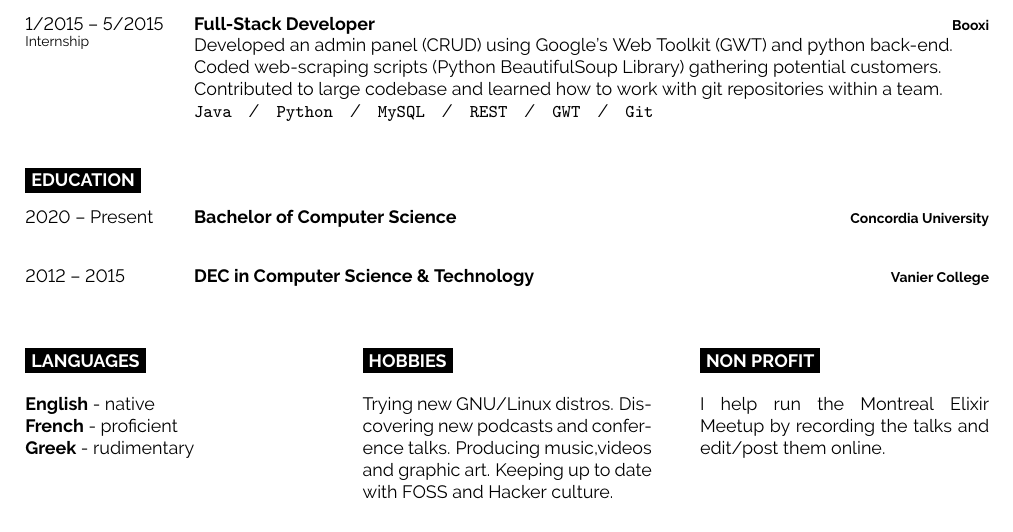
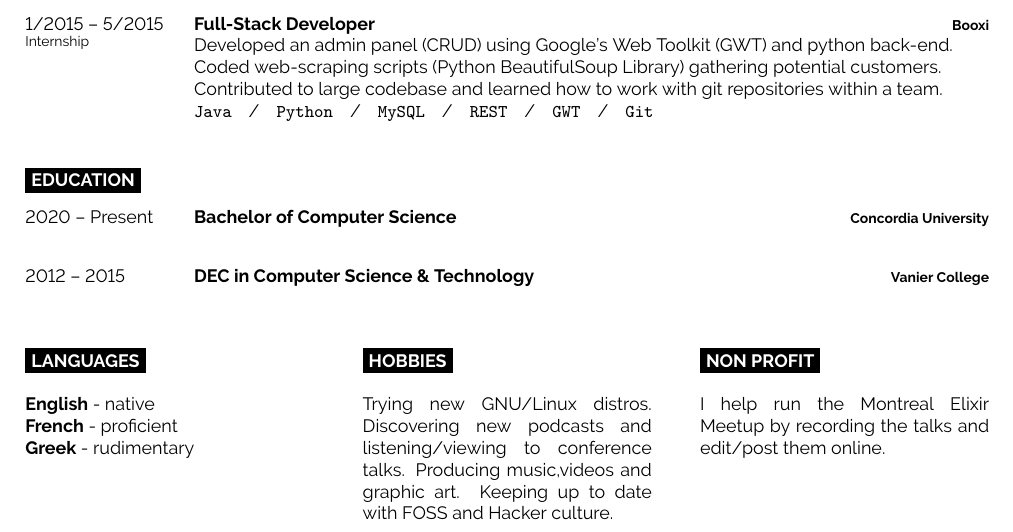
Before and after one commit to tomkonidas/cv, a LaTeX CV (cv.tex): part of the page, cut so that both start at the same text. Compiled offline with pdfLaTeX.

Commit message:
update hobbies

```diff
--- a/cv.tex
+++ b/cv.tex
@@ -172,7 +172,7 @@
 	\cvsect{Hobbies}
 
   Trying new GNU/Linux distros.
-  Discovering new podcasts and conference talks.
+  Discovering new podcasts and listening/viewing to conference talks.
   Producing music,videos and graphic art.
   Keeping up to date with FOSS and Hacker culture.
 \end{minipage}
```
Also changed, not shown: cv.pdf.
